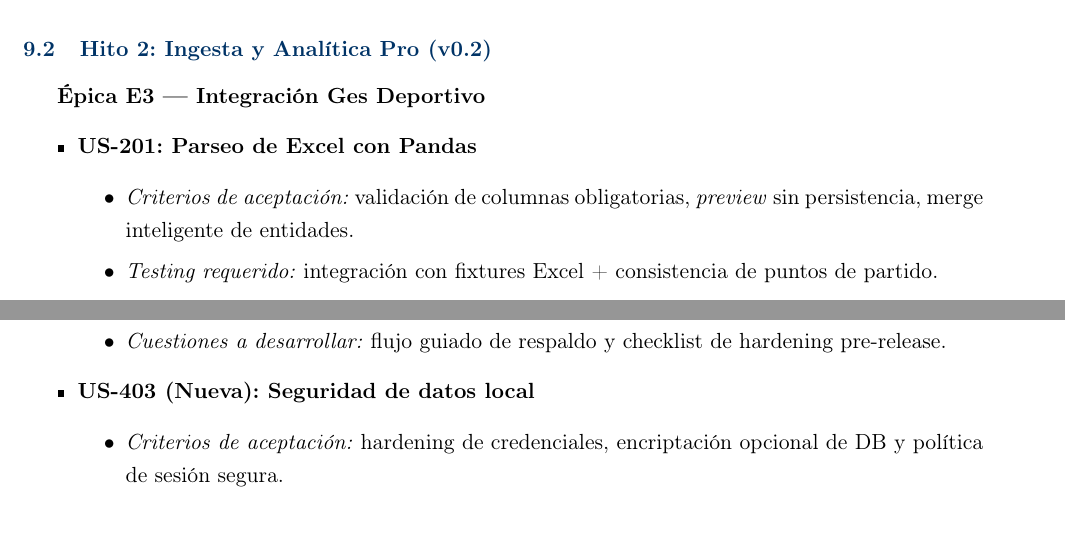
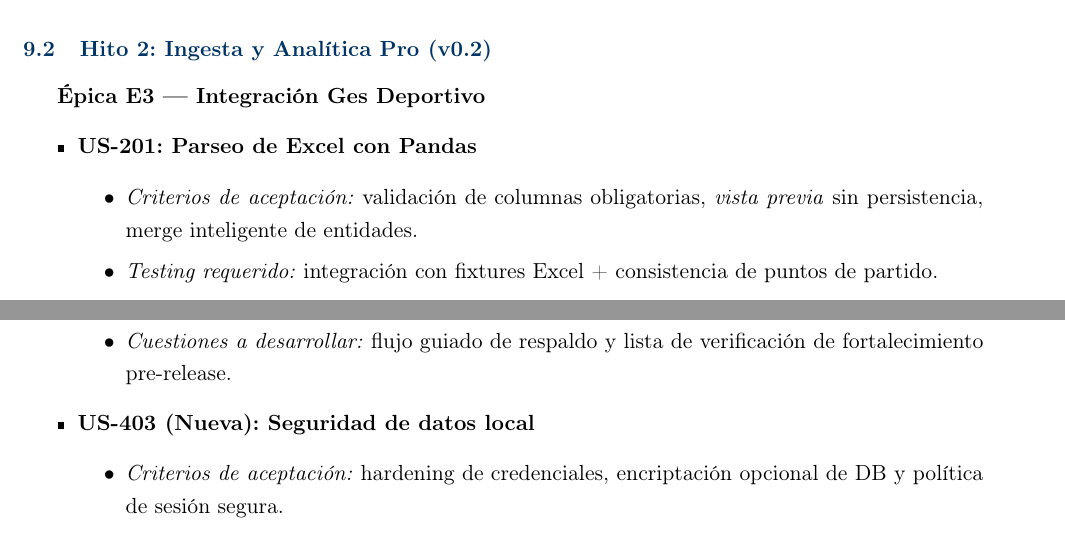
Before and after one commit to marcosbattigane/documentacion_app_estadistica, a LaTeX document (PRD/Plan_Requerimientos_Producto_Pro.tex): two parts of pages 8 and 10 of 11, joined at a grey line, cut so that both start at the same text. Compiled offline with pdfLaTeX.

Commit message:
docs(PRD): unificar terminología en español en plan consolidado
Agent-Logs-Url: https://github.com/marcosbattigane/documentacion_app_estadistica/sessions/ec3fc011-cab2-44c3-8ad7-270119cdec11

Co-authored-by: nicopinera <130562672+nicopinera@users.noreply.github.com>

```diff
--- a/PRD/Plan_Requerimientos_Producto_Pro.tex
+++ b/PRD/Plan_Requerimientos_Producto_Pro.tex
@@ -288,7 +288,7 @@ ADR-008 & Estrategia de Backup & Pendiente & Exportación/restauración de base
 \begin{itemize}
     \item \textbf{US-201: Parseo de Excel con Pandas}
     \begin{itemize}
-        \item \textit{Criterios de aceptación:} validación de columnas obligatorias, \textit{preview} sin persistencia, merge inteligente de entidades.
+        \item \textit{Criterios de aceptación:} validación de columnas obligatorias, \textit{vista previa} sin persistencia, merge inteligente de entidades.
         \item \textit{Testing requerido:} integración con fixtures Excel + consistencia de puntos de partido.
         \item \textit{Cuestiones a desarrollar:} parser dedicado, servicio de ingesta y reporte de errores por fila.
     \end{itemize}
@@ -348,7 +348,7 @@ ADR-008 & Estrategia de Backup & Pendiente & Exportación/restauración de base
     \begin{itemize}
         \item \textit{Criterios de aceptación:} export/import de base local, índices optimizados y cierre de bugs críticos.
         \item \textit{Testing requerido:} restauración de backup completa y regresión funcional de casos de uso críticos.
-        \item \textit{Cuestiones a desarrollar:} flujo guiado de respaldo y checklist de hardening pre-release.
+        \item \textit{Cuestiones a desarrollar:} flujo guiado de respaldo y lista de verificación de fortalecimiento pre-release.
     \end{itemize}
     \item \textbf{US-403 (Nueva): Seguridad de datos local}
     \begin{itemize}
```
